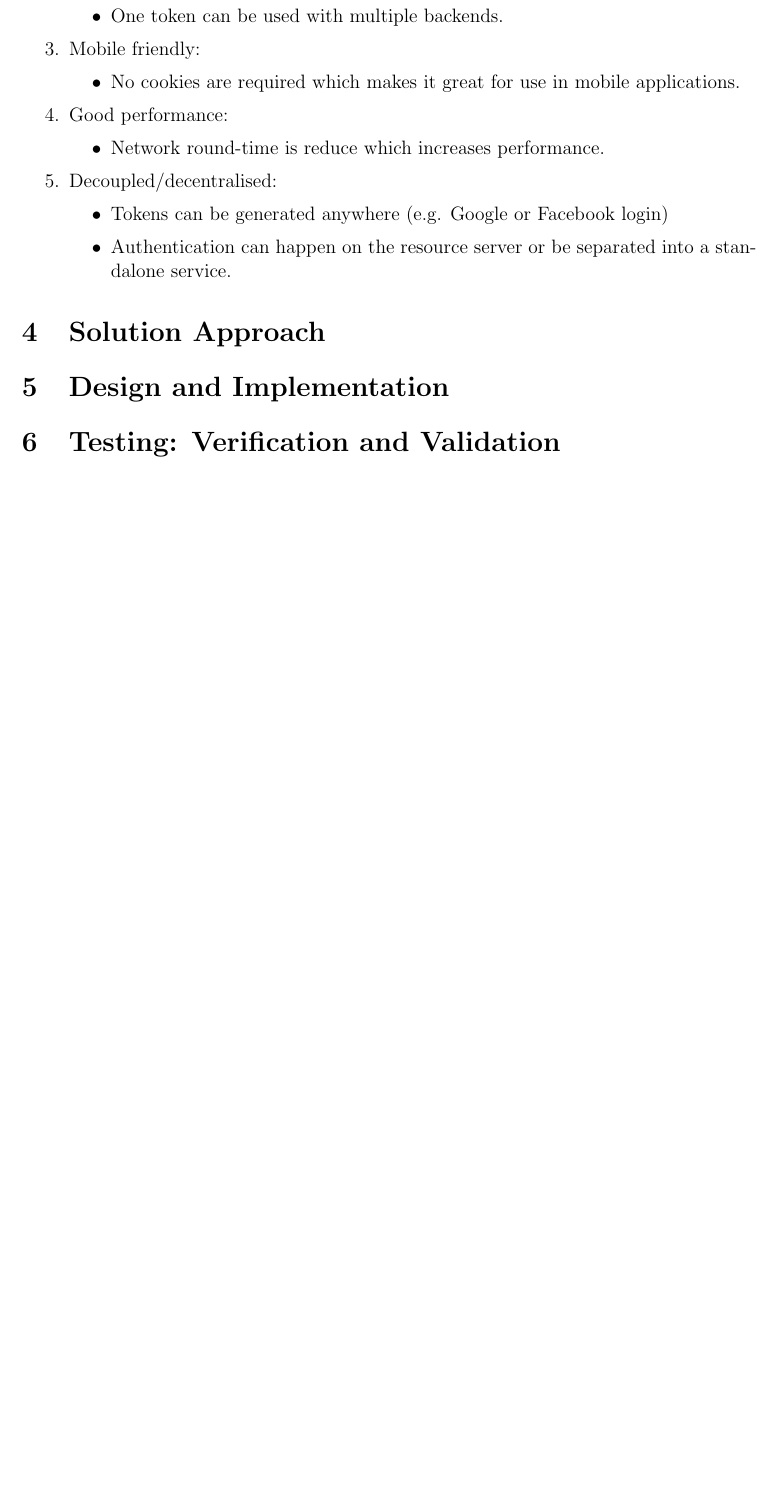
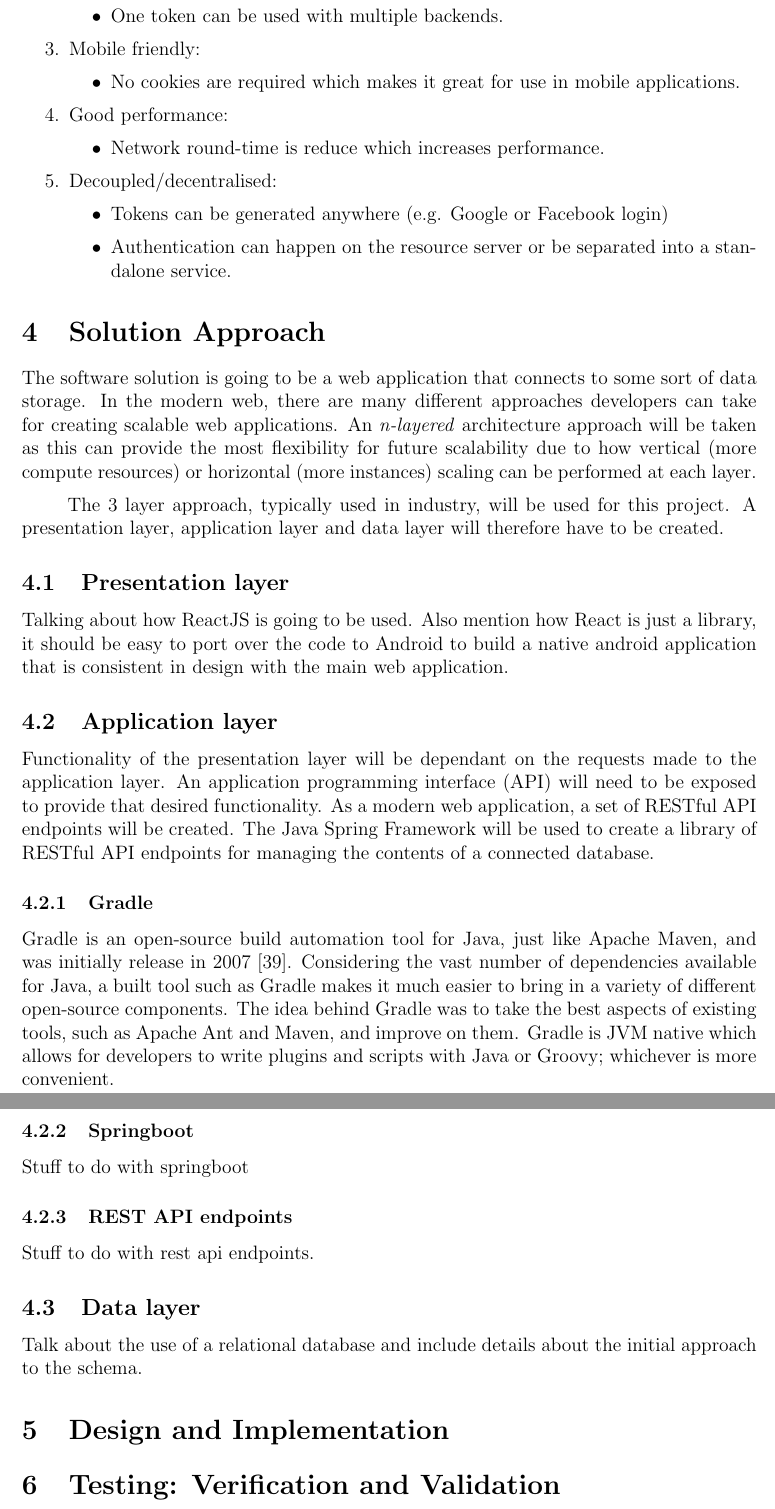
Before and after one commit to tarnjotsingh/wellbeing-project-report, a LaTeX document (main.tex, which reads sections/solutionApproach.tex): part of page 14 of 16 before the commit and two parts of pages 15 and 16 of 18 after it, the two joined at a grey line, cut so that both start at the same text, the shorter picture padded with empty space. Compiled offline with pdfLaTeX.

Commit message:
Starting the solution approach

```diff
--- a/sections/solutionApproach.tex
+++ b/sections/solutionApproach.tex
@@ -1 +1,41 @@
 \section{Solution Approach}
+The software solution is going to be a web application that connects to some sort of data storage.
+In the modern web, there are many different approaches developers can take for creating scalable web applications.
+An \textit{n-layered} architecture approach will be taken as this can provide the most flexibility for future scalability
+due to how vertical (more compute resources) or horizontal (more instances) scaling can be performed at each layer.
+
+The 3 layer approach, typically used in industry, will be used for this project.
+A presentation layer, application layer and data layer will therefore have to be created.
+
+\subsection{Presentation layer}
+Talking about how ReactJS is going to be used.
+Also mention how React is just a library, it should be easy to port over the code to Android to build a native
+android application that is consistent in design with the main web application.
+
+
+\subsection{Application layer}
+Functionality of the presentation layer will be dependant on the requests made to the application layer.
+An application programming interface (API) will need to be exposed to provide that desired functionality.
+As a modern web application, a set of RESTful API endpoints will be created.
+The Java Spring Framework will be used to create a library of RESTful API endpoints for managing the contents of a connected database.
+
+
+\subsubsection{Gradle}
+Gradle is an open-source build automation tool for Java, just like Apache Maven, and was initially release in 2007 \cite{muschko2014gradle}.
+Considering the vast number of dependencies available for Java, a built tool such as Gradle makes it much easier to bring in
+a variety of different open-source components.
+The idea behind Gradle was to take the best aspects of existing tools, such as Apache Ant and Maven, and improve on them.
+Gradle is JVM native which allows for developers to write plugins and scripts with Java or Groovy; whichever is more convenient.
+
+\subsubsection{Springboot}
+
+Stuff to do with springboot
+
+\subsubsection{REST API endpoints}
+
+Stuff to do with rest api endpoints.
+
+
+\subsection{Data layer}
+
+Talk about the use of a relational database and include details about the initial approach to the schema.
```
Also changed, not shown: bibliography/references.bib (+7 -0 lines), sections/literatureReview.tex (+1 -0 lines).
